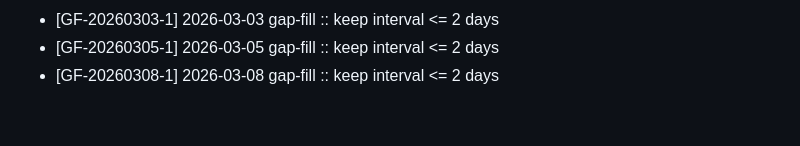
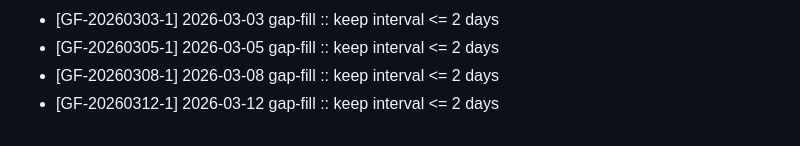
Before and after one commit to however-yir/however-microservices-lab, a Markdown page: project-management/2026Q1_ACTIVITY_LOG.md, the part around the change. Drawn GitHub-style.

Commit message:
chore(activity): fill cadence gap [GF-20260312-1]

```diff
--- a/project-management/2026Q1_ACTIVITY_LOG.md
+++ b/project-management/2026Q1_ACTIVITY_LOG.md
@@ -46,3 +46,4 @@ This log materializes planned 2026Q1 commit cadence into concrete commits.
 - [GF-20260303-1] 2026-03-03 gap-fill :: keep interval <= 2 days
 - [GF-20260305-1] 2026-03-05 gap-fill :: keep interval <= 2 days
 - [GF-20260308-1] 2026-03-08 gap-fill :: keep interval <= 2 days
+- [GF-20260312-1] 2026-03-12 gap-fill :: keep interval <= 2 days
```
